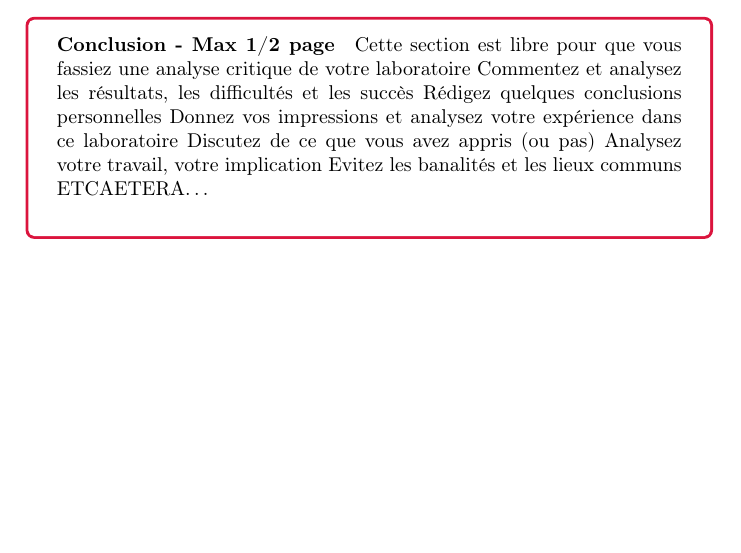
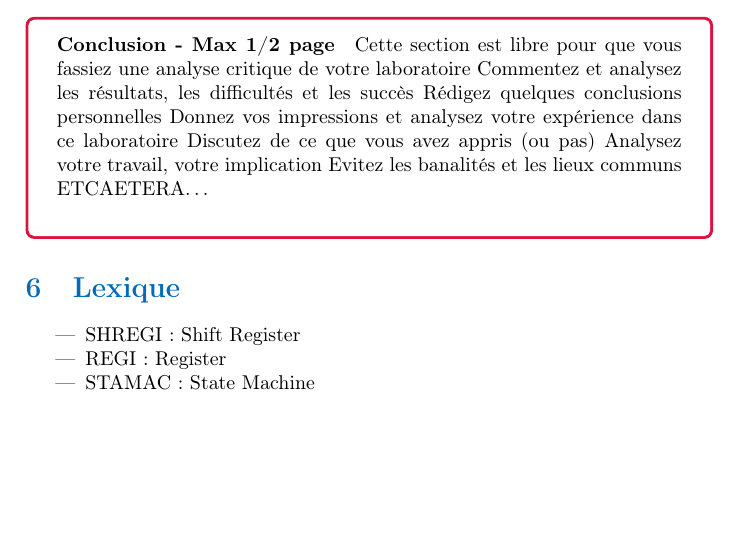
Before and after one commit to loi219/ARO1_labo5, a LaTeX document (Labo5_Melly_Rouvinez.tex): part of page 9 of 11, cut so that both start at the same text. Compiled offline with pdfLaTeX.

```diff
--- a/Labo5_Melly_Rouvinez.tex
+++ b/Labo5_Melly_Rouvinez.tex
@@ -293,6 +293,14 @@
 \\
 \end{tcolorbox}
 
+\section{Lexique}
+\begin{itemize}
+    \item     SHREGI: Shift Register
+    \item     REGI: Register
+    \item     STAMAC: State Machine
+\end{itemize}
+
+
 \section{Annexe}
 
 
```
Also changed, not shown: 3 other files.
